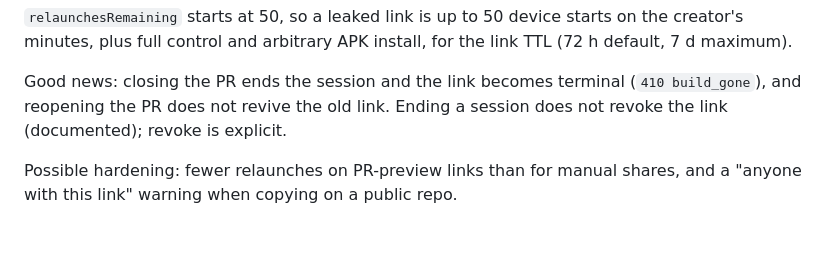
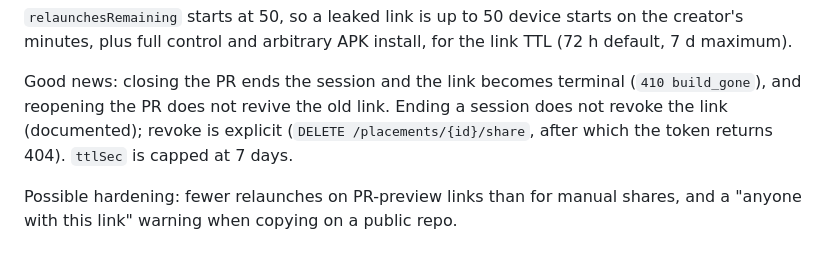
Before and after one commit to phillipcutter/recipe-app-android, a Markdown page: PENTEST.md, the part around the change. Drawn GitHub-style.

Commit message:
docs: record revoke and ttl cap behaviour

```diff
--- a/PENTEST.md
+++ b/PENTEST.md
@@ -132,7 +132,9 @@ link TTL (72 h default, 7 d maximum).
 
 Good news: closing the PR ends the session and the link becomes terminal
 (`410 build_gone`), and reopening the PR does not revive the old link. Ending a
-session does not revoke the link (documented); revoke is explicit.
+session does not revoke the link (documented); revoke is explicit
+(`DELETE /placements/{id}/share`, after which the token returns 404). `ttlSec`
+is capped at 7 days.
 
 Possible hardening: fewer relaunches on PR-preview links than for manual shares,
 and a "anyone with this link" warning when copying on a public repo.
```
